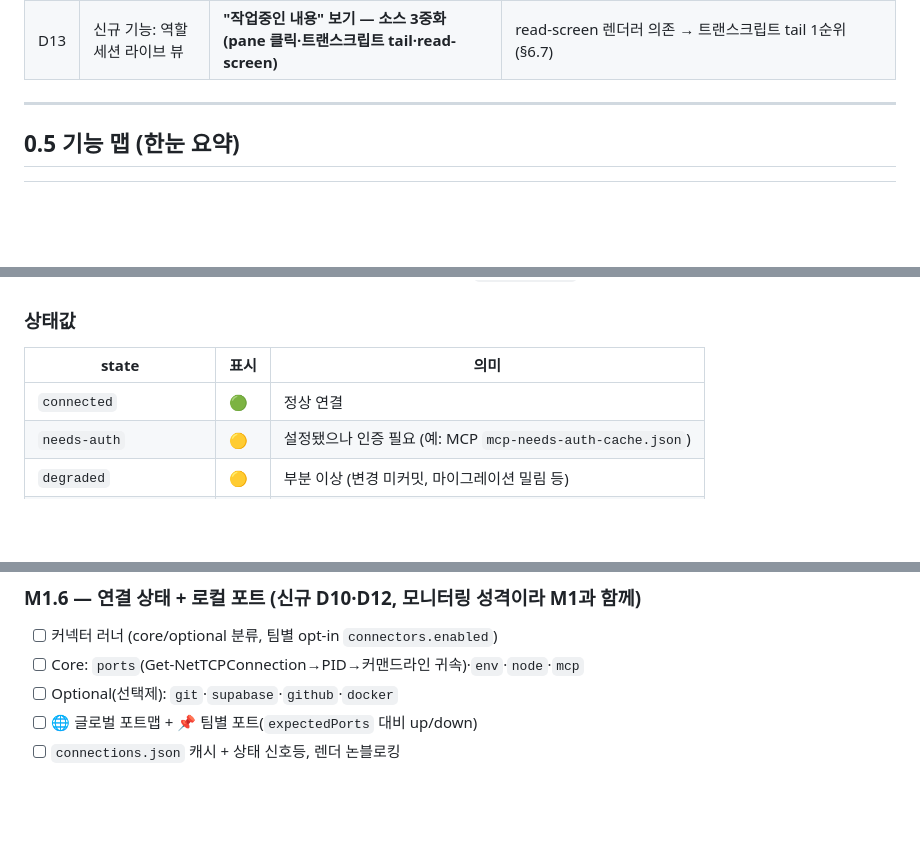
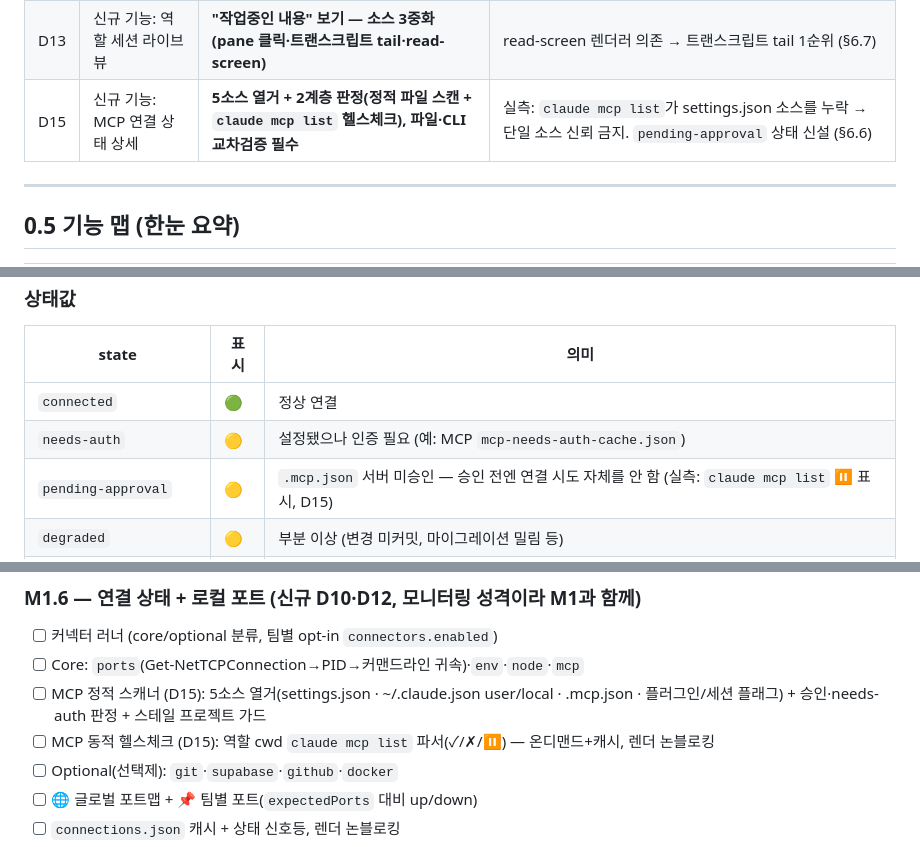
Before and after one commit to ReDocu/ClaudeCodeTemplate, a Markdown page: planner.md, 3 parts joined by grey strips. GitHub-like rendering; blank space fills up the shorter version.

```diff
--- a/planner.md
+++ b/planner.md
@@ -27,6 +27,7 @@
 | D11 | 폴더 아키텍처 | **도구코드 / 런타임상태 / 실제프로젝트 3층 분리, 팀=projectPath 포인터** | 프리랜서 외부 리포 수용, registry 분할로 스케일 (§5) |
 | D12 | 커넥터 정책 + 포트 | **core(항상) vs optional(선택제·팀별 opt-in), 로컬 포트/서버는 core** | git·supabase 미연결 가능 → 선택제 분리; 포트는 상시 관제 (§6.6) |
 | D13 | 신규 기능: 역할 세션 라이브 뷰 | **"작업중인 내용" 보기 — 소스 3중화(pane 클릭·트랜스크립트 tail·read-screen)** | read-screen 렌더러 의존 → 트랜스크립트 tail 1순위 (§6.7) |
+| D15 | 신규 기능: MCP 연결 상태 상세 | **5소스 열거 + 2계층 판정(정적 파일 스캔 + `claude mcp list` 헬스체크), 파일·CLI 교차검증 필수** | 실측: `claude mcp list`가 settings.json 소스를 누락 → 단일 소스 신뢰 금지. `pending-approval` 상태 신설 (§6.6) |
 
 ---
 
@@ -368,6 +369,7 @@ Claude Code는 skills/agents를 JSON으로 뱉는 CLI가 없음(v2.1.205엔 `cla
 |-------|------|------|
 | `connected` | 🟢 | 정상 연결 |
 | `needs-auth` | 🟡 | 설정됐으나 인증 필요 (예: MCP `mcp-needs-auth-cache.json`) |
+| `pending-approval` | 🟡 | `.mcp.json` 서버 미승인 — 승인 전엔 연결 시도 자체를 안 함 (실측: `claude mcp list` ⏸ 표시, D15) |
 | `degraded` | 🟡 | 부분 이상 (변경 미커밋, 마이그레이션 밀림 등) |
 | `error` / `disconnected` | 🔴 | 연결 실패 |
 | `not-configured` | ⚪ | 이 프로젝트엔 해당 연동 없음 |
@@ -513,6 +550,8 @@ Stop 훅이 세션 종료 시 이 템플릿으로 초안을 만들고, 세션
 ### M1.6 — 연결 상태 + 로컬 포트 (신규 D10·D12, 모니터링 성격이라 M1과 함께)
 - [ ] 커넥터 러너 (core/optional 분류, 팀별 opt-in `connectors.enabled`)
 - [ ] Core: `ports`(Get-NetTCPConnection→PID→커맨드라인 귀속)·`env`·`node`·`mcp`
+- [ ] MCP 정적 스캐너 (D15): 5소스 열거(settings.json · ~/.claude.json user/local · .mcp.json · 플러그인/세션 플래그) + 승인·needs-auth 판정 + 스테일 프로젝트 가드
+- [ ] MCP 동적 헬스체크 (D15): 역할 cwd `claude mcp list` 파서(✓/✗/⏸) — 온디맨드+캐시, 렌더 논블로킹
 - [ ] Optional(선택제): `git`·`supabase`·`github`·`docker`
 - [ ] 🌐 글로벌 포트맵 + 📌 팀별 포트(`expectedPorts` 대비 up/down)
 - [ ] `connections.json` 캐시 + 상태 신호등, 렌더 논블로킹
```
Also changed, not shown: other parts of planner.md (+40 -4 lines), Tech.md (+3 -3 lines).
